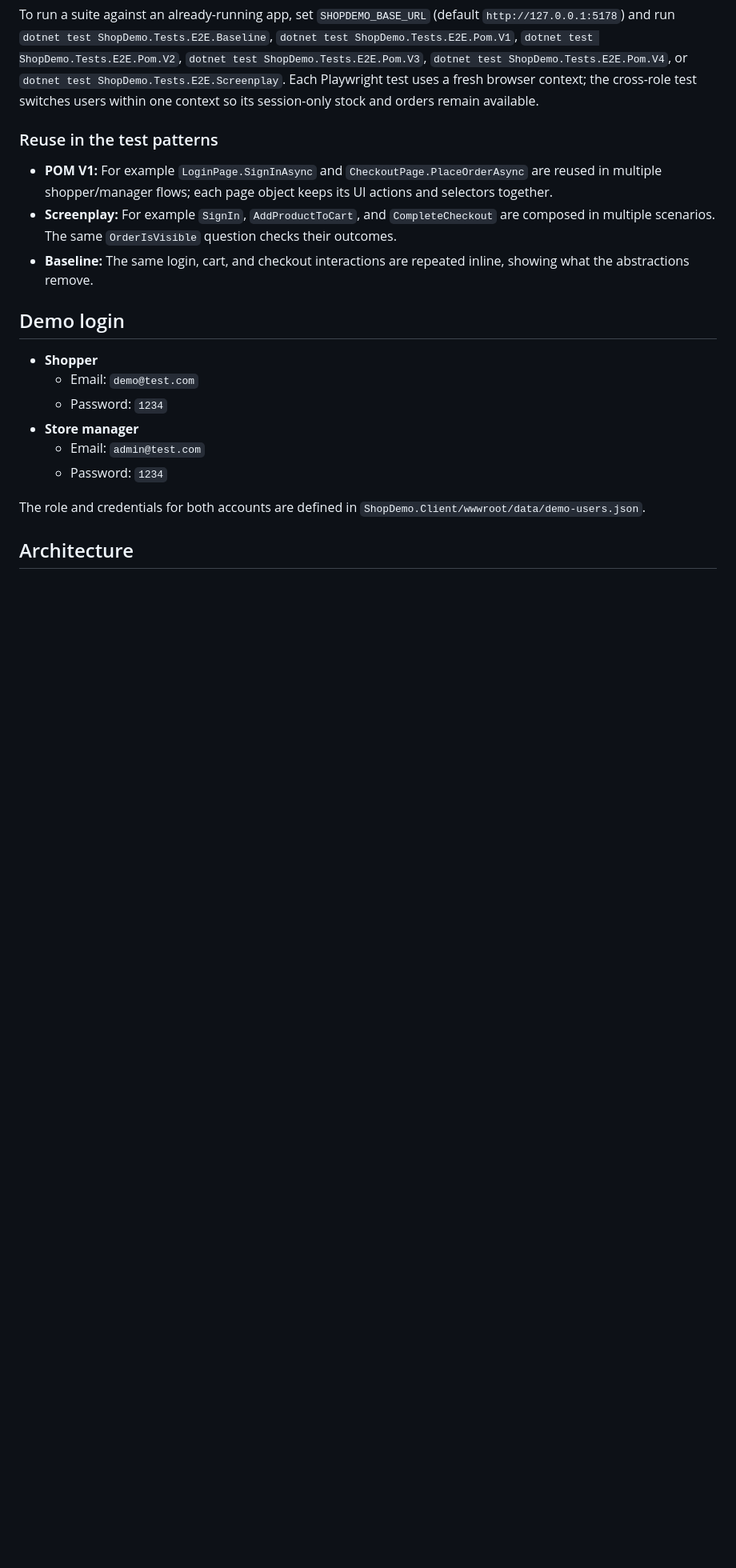
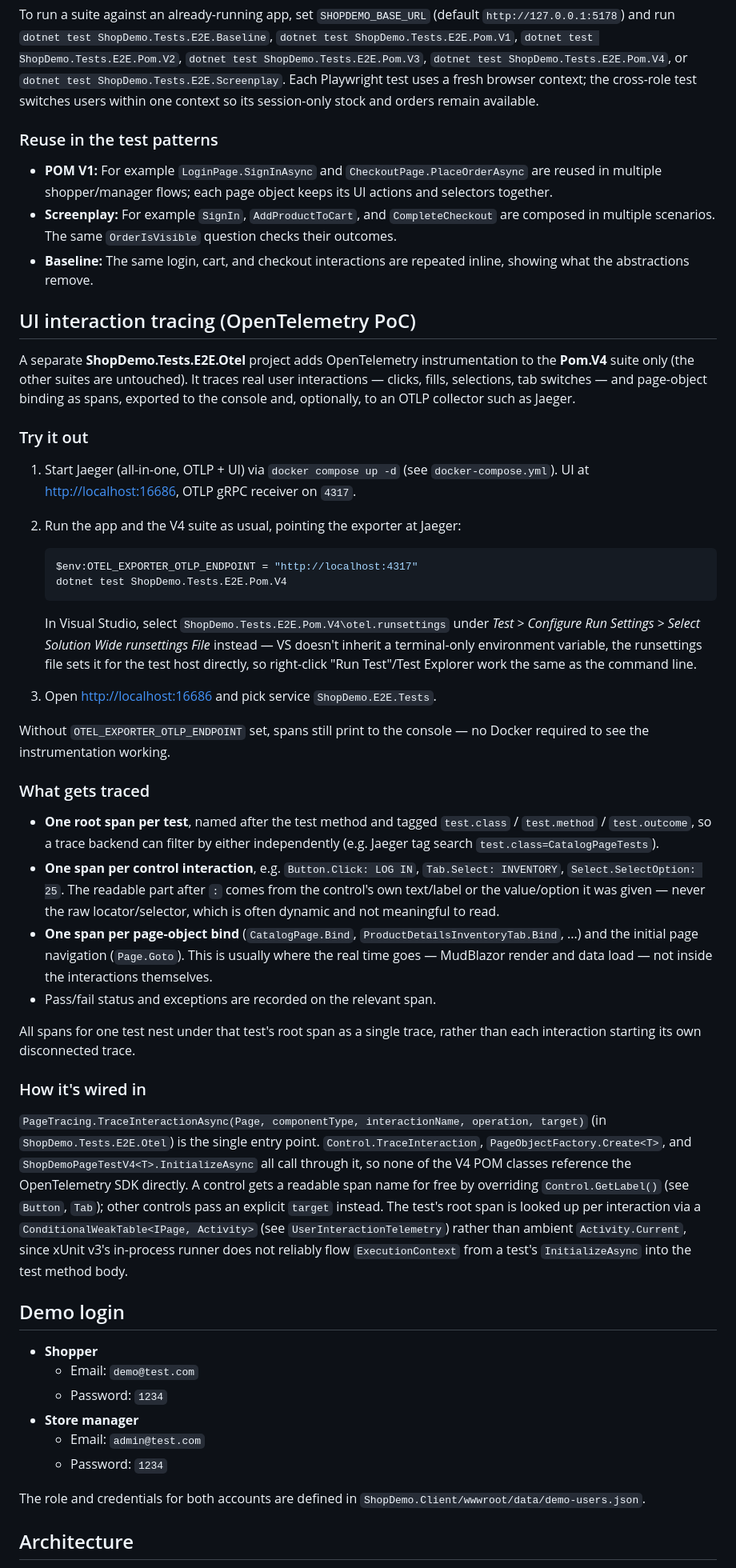
Before and after one commit to saalmi098/dotnet-poc-e2e-test-structure, a Markdown page: README.md, the part around one of its changes. Shown at 80% size. Drawn GitHub-style; blank space fills up the shorter version.

Commit message:
added OTEL to docs

````diff
--- a/README.md
+++ b/README.md
@@ -43,6 +43,38 @@ To run a suite against an already-running app, set `SHOPDEMO_BASE_URL` (default
 - **Screenplay:** For example `SignIn`, `AddProductToCart`, and `CompleteCheckout` are composed in multiple scenarios. The same `OrderIsVisible` question checks their outcomes.
 - **Baseline:** The same login, cart, and checkout interactions are repeated inline, showing what the abstractions remove.
 
+## UI interaction tracing (OpenTelemetry PoC)
+
+A separate **ShopDemo.Tests.E2E.Otel** project adds OpenTelemetry instrumentation to the **Pom.V4** suite only (the other suites are untouched). It traces real user interactions — clicks, fills, selections, tab switches — and page-object binding as spans, exported to the console and, optionally, to an OTLP collector such as Jaeger.
+
+### Try it out
+
+1. Start Jaeger (all-in-one, OTLP + UI) via `docker compose up -d` (see `docker-compose.yml`). UI at <http://localhost:16686>, OTLP gRPC receiver on `4317`.
+2. Run the app and the V4 suite as usual, pointing the exporter at Jaeger:
+
+   ```powershell
+   $env:OTEL_EXPORTER_OTLP_ENDPOINT = "http://localhost:4317"
+   dotnet test ShopDemo.Tests.E2E.Pom.V4
+   ```
+
+   In Visual Studio, select `ShopDemo.Tests.E2E.Pom.V4\otel.runsettings` under *Test > Configure Run Settings > Select Solution Wide runsettings File* instead — VS doesn't inherit a terminal-only environment variable, the runsettings file sets it for the test host directly, so right-click "Run Test"/Test Explorer work the same as the command line.
+3. Open <http://localhost:16686> and pick service `ShopDemo.E2E.Tests`.
+
+Without `OTEL_EXPORTER_OTLP_ENDPOINT` set, spans still print to the console — no Docker required to see the instrumentation working.
+
+### What gets traced
+
+- **One root span per test**, named after the test method and tagged `test.class` / `test.method` / `test.outcome`, so a trace backend can filter by either independently (e.g. Jaeger tag search `test.class=CatalogPageTests`).
+- **One span per control interaction**, e.g. `Button.Click: LOG IN`, `Tab.Select: INVENTORY`, `Select.SelectOption: 25`. The readable part after `:` comes from the control's own text/label or the value/option it was given — never the raw locator/selector, which is often dynamic and not meaningful to read.
+- **One span per page-object bind** (`CatalogPage.Bind`, `ProductDetailsInventoryTab.Bind`, ...) and the initial page navigation (`Page.Goto`). This is usually where the real time goes — MudBlazor render and data load — not inside the interactions themselves.
+- Pass/fail status and exceptions are recorded on the relevant span.
+
+All spans for one test nest under that test's root span as a single trace, rather than each interaction starting its own disconnected trace.
+
+### How it's wired in
+
+`PageTracing.TraceInteractionAsync(Page, componentType, interactionName, operation, target)` (in `ShopDemo.Tests.E2E.Otel`) is the single entry point. `Control.TraceInteraction`, `PageObjectFactory.Create<T>`, and `ShopDemoPageTestV4<T>.InitializeAsync` all call through it, so none of the V4 POM classes reference the OpenTelemetry SDK directly. A control gets a readable span name for free by overriding `Control.GetLabel()` (see `Button`, `Tab`); other controls pass an explicit `target` instead. The test's root span is looked up per interaction via a `ConditionalWeakTable<IPage, Activity>` (see `UserInteractionTelemetry`) rather than ambient `Activity.Current`, since xUnit v3's in-process runner does not reliably flow `ExecutionContext` from a test's `InitializeAsync` into the test method body.
+
 ## Demo login
 
 - **Shopper**
````
Also changed, not shown: other parts of README.md (+1 -0 lines).
